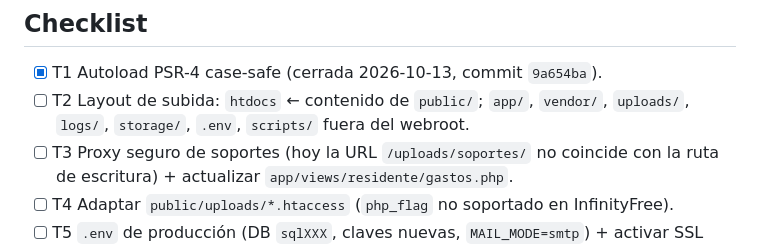
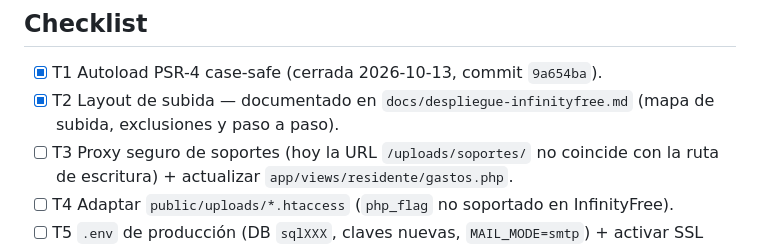
Before and after one commit to AZ142005/ProyectoT3, a Markdown page: odd/tasks/deploy-infinityfree.md, the part around the change. Rendered like a GitHub page.

Commit message:
docs(deploy): guia de despliegue en InfinityFree y cierre de T2

```diff
--- a/odd/tasks/deploy-infinityfree.md
+++ b/odd/tasks/deploy-infinityfree.md
@@ -19,7 +19,7 @@ Dejar el proyecto desplegable en InfinityFree (plan gratuito), corrigiendo los 8
 ## Checklist
 
 - [x] T1 Autoload PSR-4 case-safe (cerrada 2026-10-13, commit `9a654ba`).
-- [ ] T2 Layout de subida: `htdocs` ← contenido de `public/`; `app/`, `vendor/`, `uploads/`, `logs/`, `storage/`, `.env`, `scripts/` fuera del webroot.
+- [x] T2 Layout de subida — documentado en `docs/despliegue-infinityfree.md` (mapa de subida, exclusiones y paso a paso).
 - [ ] T3 Proxy seguro de soportes (hoy la URL `/uploads/soportes/` no coincide con la ruta de escritura) + actualizar `app/views/residente/gastos.php`.
 - [ ] T4 Adaptar `public/uploads/*.htaccess` (`php_flag` no soportado en InfinityFree).
 - [ ] T5 `.env` de producción (DB `sqlXXX`, claves nuevas, `MAIL_MODE=smtp`) + activar SSL antes de `ENVIRONMENT=production`.
```
Also changed, not shown: docs/despliegue-infinityfree.md (added, +70 -0 lines).
